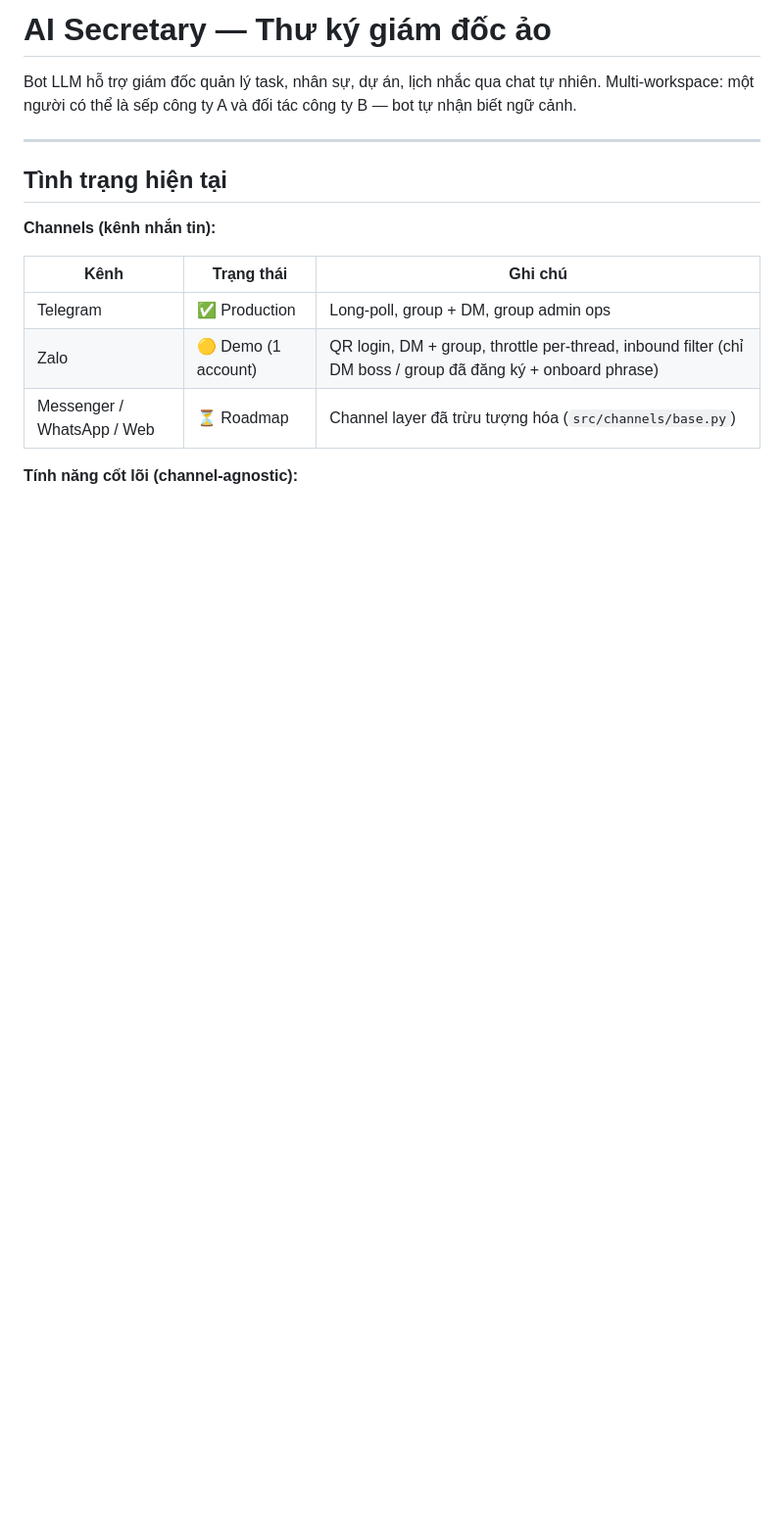
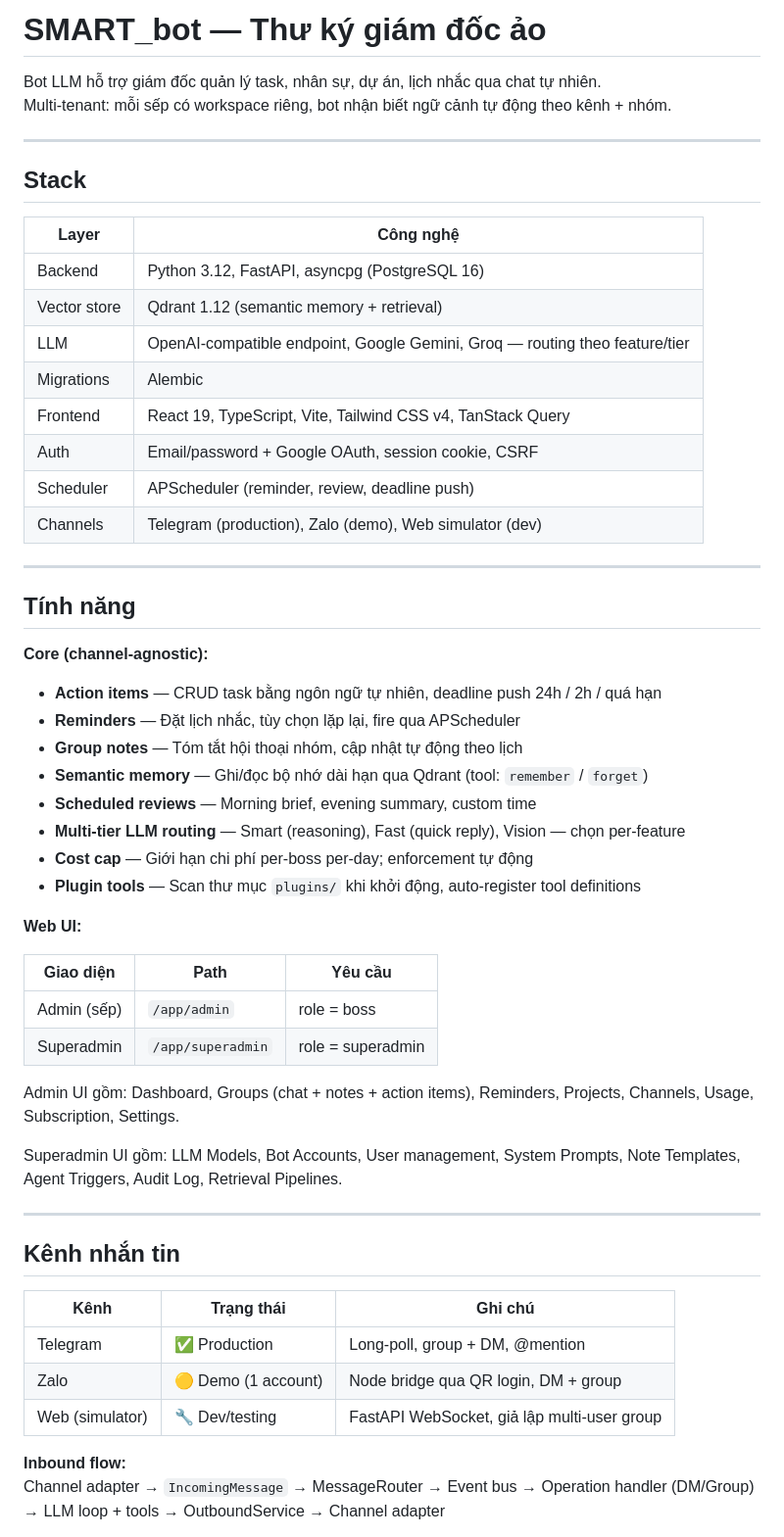
Before and after one commit to tranvuongquocdat/SMART_bot, a Markdown page: README.md, the part around one of its changes. Shown at 98% size. GitHub-like rendering; blank space fills up the shorter version.

```diff
--- a/README.md
+++ b/README.md
@@ -1,19 +1,58 @@
-# AI Secretary — Thư ký giám đốc ảo
+# SMART_bot — Thư ký giám đốc ảo
 
 Bot LLM hỗ trợ giám đốc quản lý task, nhân sự, dự án, lịch nhắc qua chat tự nhiên.
-Multi-workspace: một người có thể là sếp công ty A và đối tác công ty B — bot tự nhận biết ngữ cảnh.
+Multi-tenant: mỗi sếp có workspace riêng, bot nhận biết ngữ cảnh tự động theo kênh + nhóm.
 
 ---
 
-## Tình trạng hiện tại
+## Stack
 
-**Channels (kênh nhắn tin):**
+| Layer | Công nghệ |
+|-------|-----------|
+| Backend | Python 3.12, FastAPI, asyncpg (PostgreSQL 16) |
+| Vector store | Qdrant 1.12 (semantic memory + retrieval) |
+| LLM | OpenAI-compatible endpoint, Google Gemini, Groq — routing theo feature/tier |
+| Migrations | Alembic |
+| Frontend | React 19, TypeScript, Vite, Tailwind CSS v4, TanStack Query |
+| Auth | Email/password + Google OAuth, session cookie, CSRF |
+| Scheduler | APScheduler (reminder, review, deadline push) |
+| Channels | Telegram (production), Zalo (demo), Web simulator (dev) |
+
+---
+
+## Tính năng
+
+**Core (channel-agnostic):**
+- **Action items** — CRUD task bằng ngôn ngữ tự nhiên, deadline push 24h / 2h / quá hạn
+- **Reminders** — Đặt lịch nhắc, tùy chọn lặp lại, fire qua APScheduler
+- **Group notes** — Tóm tắt hội thoại nhóm, cập nhật tự động theo lịch
+- **Semantic memory** — Ghi/đọc bộ nhớ dài hạn qua Qdrant (tool: `remember` / `forget`)
+- **Scheduled reviews** — Morning brief, evening summary, custom time
+- **Multi-tier LLM routing** — Smart (reasoning), Fast (quick reply), Vision — chọn per-feature
+- **Cost cap** — Giới hạn chi phí per-boss per-day; enforcement tự động
+- **Plugin tools** — Scan thư mục `plugins/` khi khởi động, auto-register tool definitions
+
+**Web UI:**
+
+| Giao diện | Path | Yêu cầu |
+|-----------|------|---------|
+| Admin (sếp) | `/app/admin` | role = boss |
+| Superadmin | `/app/superadmin` | role = superadmin |
+
+Admin UI gồm: Dashboard, Groups (chat + notes + action items), Reminders, Projects, Channels, Usage, Subscription, Settings.
+
+Superadmin UI gồm: LLM Models, Bot Accounts, User management, System Prompts, Note Templates, Agent Triggers, Audit Log, Retrieval Pipelines.
+
+---
+
+## Kênh nhắn tin
 
 | Kênh | Trạng thái | Ghi chú |
 |------|------------|---------|
-| Telegram | ✅ Production | Long-poll, group + DM, group admin ops |
-| Zalo | 🟡 Demo (1 account) | QR login, DM + group, throttle per-thread, inbound filter (chỉ DM boss / group đã đăng ký + onboard phrase) |
-| Messenger / WhatsApp / Web | ⏳ Roadmap | Channel layer đã trừu tượng hóa (`src/channels/base.py`) |
+| Telegram | ✅ Production | Long-poll, group + DM, @mention |
+| Zalo | 🟡 Demo (1 account) | Node bridge qua QR login, DM + group |
+| Web (simulator) | 🔧 Dev/testing | FastAPI WebSocket, giả lập multi-user group |
 
-**Tính năng cốt lõi (channel-agnostic):**
+**Inbound flow:**
+Channel adapter → `IncomingMessage` → MessageRouter → Event bus → Operation handler (DM/Group) → LLM loop + tools → OutboundService → Channel adapter
 
```
Also changed, not shown: other parts of README.md (+97 -123 lines).
